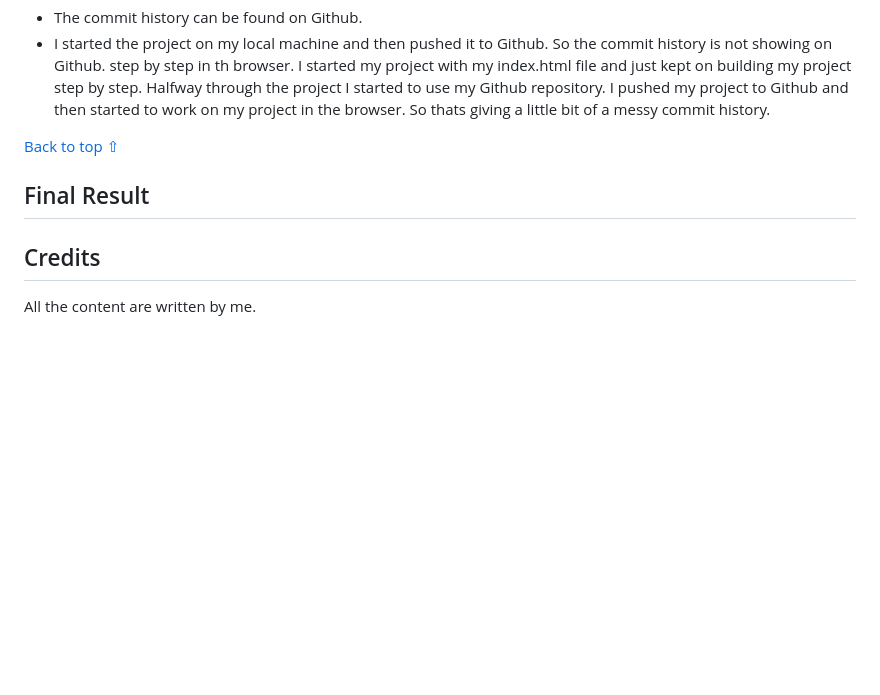
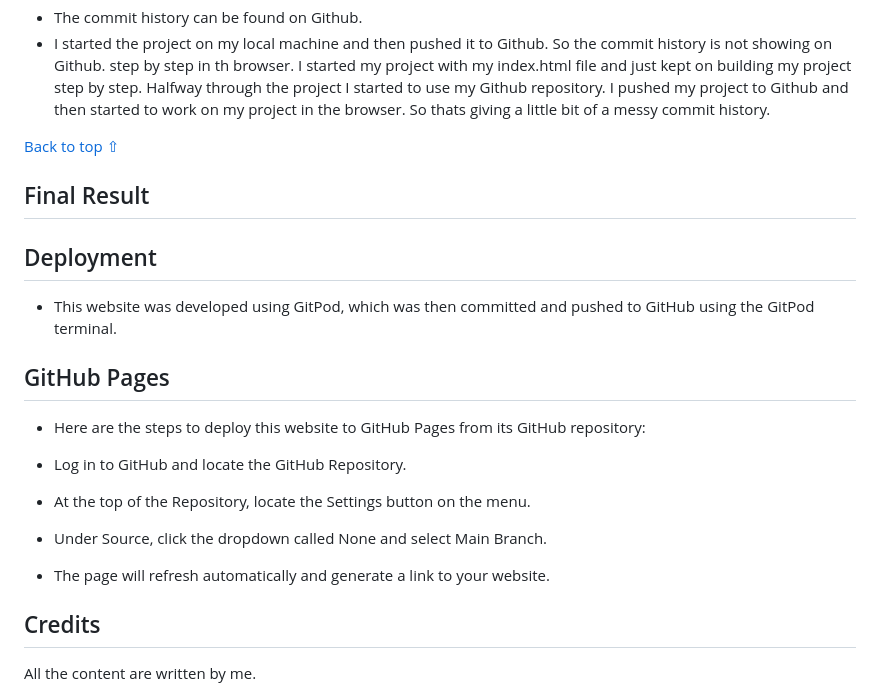
Before and after one commit to Code-Institute-Submissions/jensalindgren-pro1, a Markdown page: README.md, the part around the change. GitHub-like rendering; blank space fills up the shorter version.

Commit message:
Added Deployment section to README.md

```diff
--- a/README.md
+++ b/README.md
@@ -213,6 +213,22 @@ I started my project with my index.html file and just kept on building my projec
 
 ## Final Result
 
+## Deployment
+
+- This website was developed using GitPod, which was then committed and pushed to GitHub using the GitPod terminal.
+
+## GitHub Pages
+
+- Here are the steps to deploy this website to GitHub Pages from its GitHub repository:
+
+- Log in to GitHub and locate the GitHub Repository.
+
+- At the top of the Repository, locate the Settings button on the menu.
+
+- Under Source, click the dropdown called None and select Main Branch.
+
+- The page will refresh automatically and generate a link to your website.
+
 ## Credits
 
 All the content are written by me.
```
